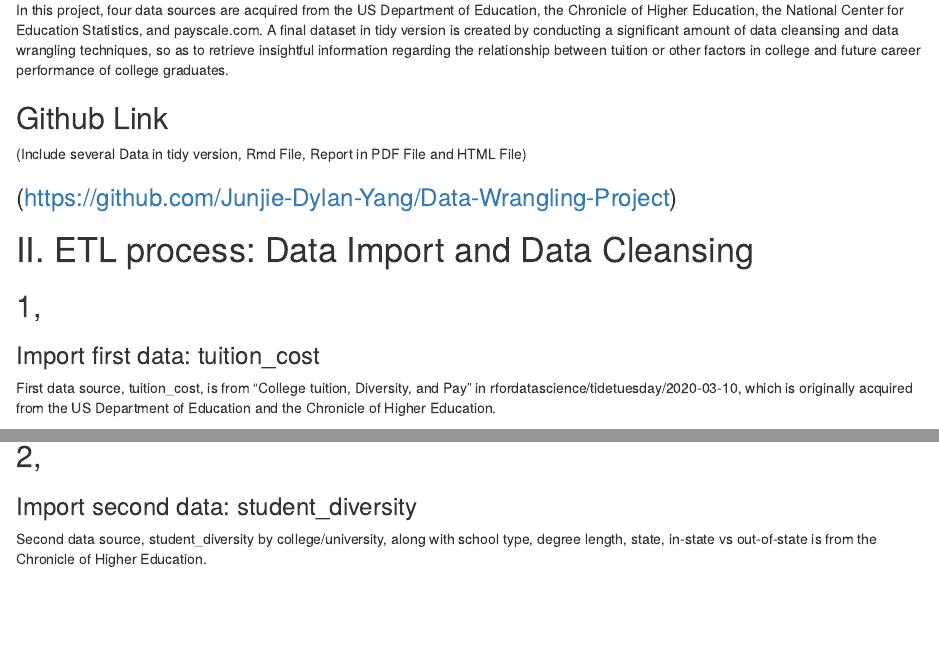
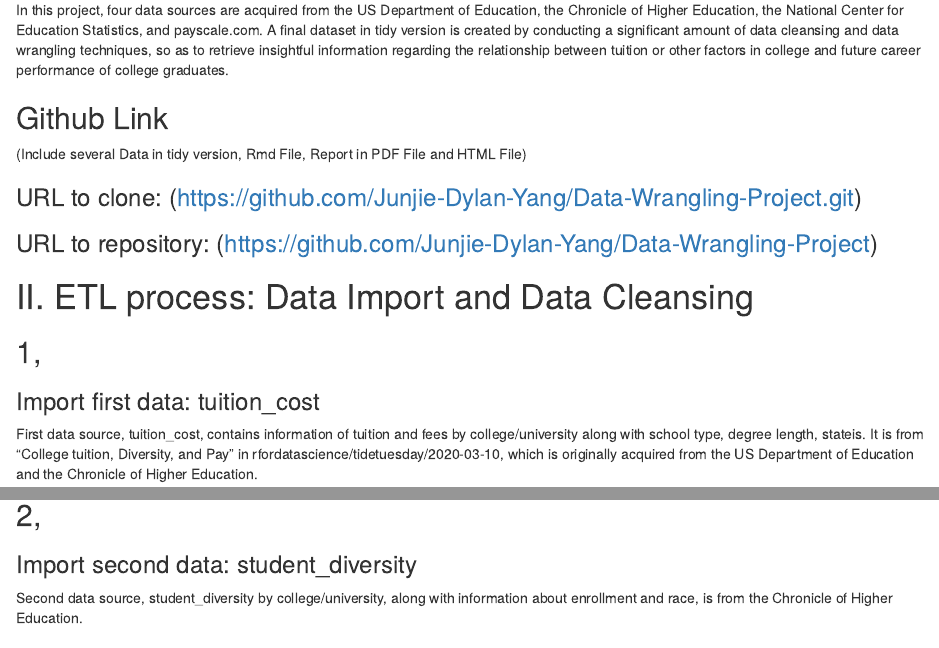
Before and after one commit to Junjie-Dylan-Yang/Data-Wrangling-Project, an R Markdown document (Junjie Yang Final Project.Rmd): the page in a window 1100 px wide, from 290 px down, and a second part further down, joined at a grey line. Rendered offline with R 4.5, knitr and Pandoc, with nearby package versions; some code elsewhere in the file could not run offline.

Commit message:
FINISHED

````diff
--- a/Junjie Yang Final Project.Rmd
+++ b/Junjie Yang Final Project.Rmd
@@ -22,7 +22,9 @@ In this project, four data sources are acquired from the US Department of Educat
 
 (Include several Data in tidy version, Rmd File, Report in PDF File and HTML File)
 
-### (https://github.com/Junjie-Dylan-Yang/Data-Wrangling-Project)
+### URL to clone: (https://github.com/Junjie-Dylan-Yang/Data-Wrangling-Project.git)
+
+### URL to repository: (https://github.com/Junjie-Dylan-Yang/Data-Wrangling-Project)
 
 
 ```{r include=FALSE}
@@ -48,7 +50,7 @@ library("xlsx")
 # II. ETL process: Data Import and Data Cleansing
 ## 1,
 ### Import first data: tuition_cost
-First data source, tuition_cost, is from "College tuition, Diversity, and Pay" in rfordatascience/tidetuesday/2020-03-10, which is originally acquired from the US Department of Education and the Chronicle of Higher Education.
+First data source, tuition_cost, contains information of tuition and fees by college/university along with school type, degree length, stateis. It is from "College tuition, Diversity, and Pay" in rfordatascience/tidetuesday/2020-03-10, which is originally acquired from the US Department of Education and the Chronicle of Higher Education.
 
 ```{r include=FALSE}
 tuition_cost <-read_csv('https://raw.githubusercontent.com/rfordatascience/tidytuesday/master/data/2020/2020-03-10/tuition_cost.csv')
@@ -71,7 +73,7 @@ head(tuition_cost,10)
 
 ## 2,
 ### Import second data: student_diversity
-Second data source, student_diversity by college/university, along with school type, degree length, state, in-state vs out-of-state is from the Chronicle of Higher Education.
+Second data source, student_diversity by college/university, along with information about enrollment and race, is from the Chronicle of Higher Education.
 ```{r include=FALSE}
 student_diversity <- read_csv('https://raw.githubusercontent.com/rfordatascience/tidytuesday/master/data/2020/2020-03-10/student_diversity.csv')
 ```
````
Also changed, not shown: .RData, Junjie-Yang-Final-Project.html, Junjie-Yang-Final-Project.pdf, Tidy_Final_Data.xlsx, Tuition_trend.xlsx, state_data.xlsx, 1 other file.
